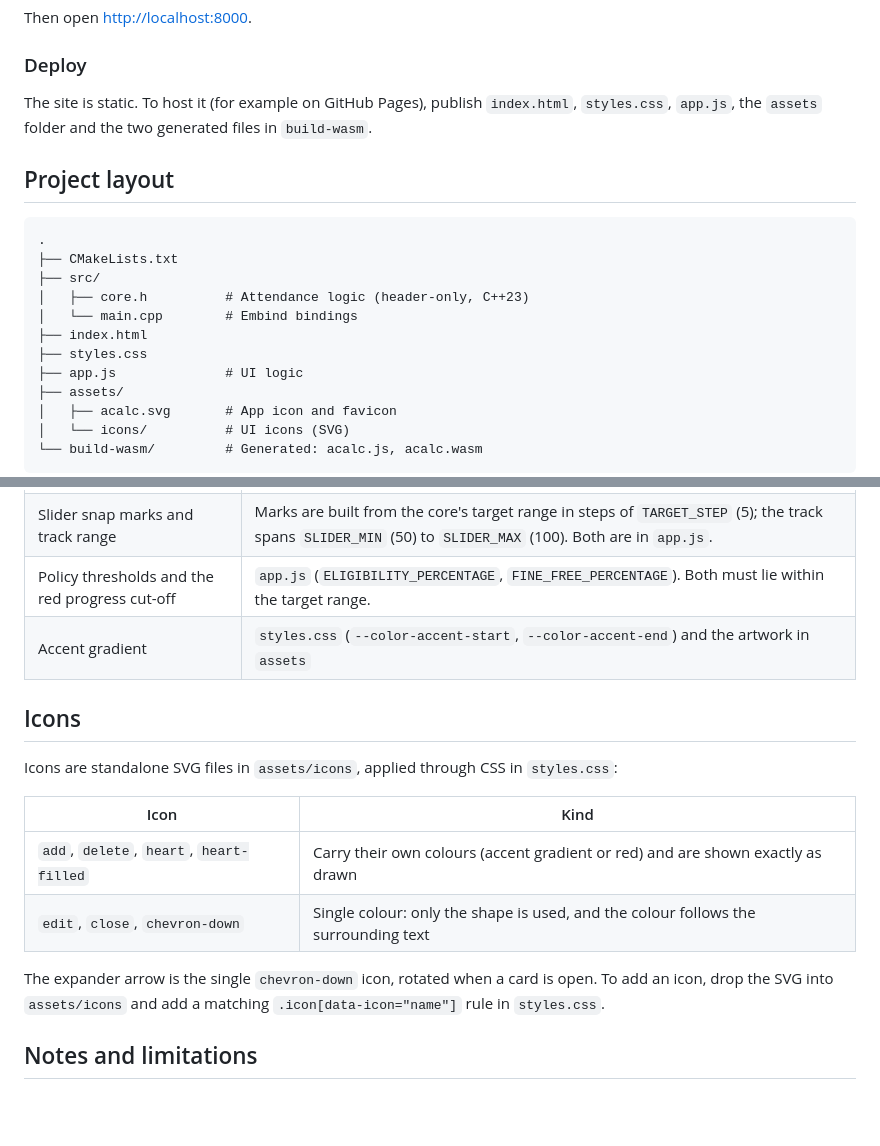
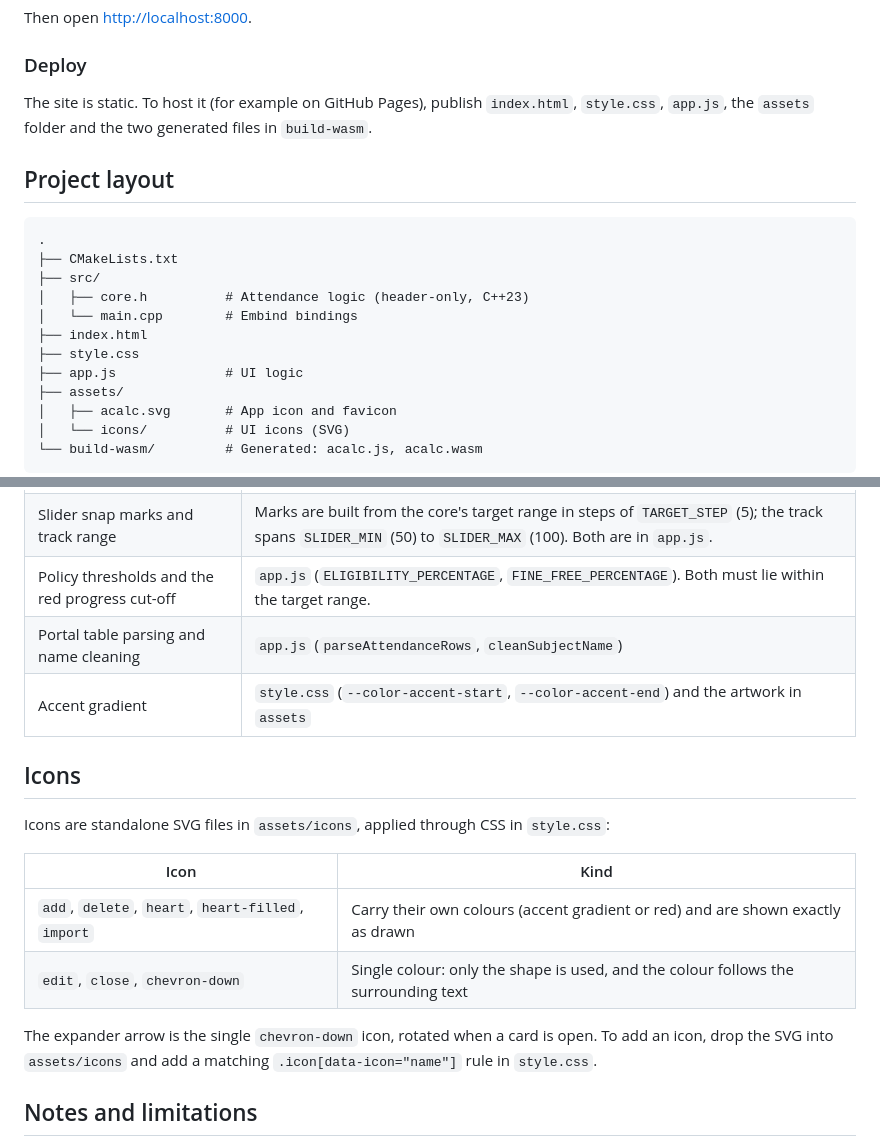
Before and after one commit to silincone/ACalc-UI, a Markdown page: README.md, 2 parts joined by grey strips. Rendered like a GitHub page; blank space fills up the shorter version.

```diff
--- a/README.md
+++ b/README.md
@@ -55,7 +95,7 @@ Then open <http://localhost:8000>.
 
 ### Deploy
 
-The site is static. To host it (for example on GitHub Pages), publish `index.html`, `styles.css`, `app.js`, the `assets` folder and the two generated files in `build-wasm`.
+The site is static. To host it (for example on GitHub Pages), publish `index.html`, `style.css`, `app.js`, the `assets` folder and the two generated files in `build-wasm`.
 
 ## Project layout
 
@@ -66,7 +106,7 @@ The site is static. To host it (for example on GitHub Pages), publish `index.htm
 │   ├── core.h          # Attendance logic (header-only, C++23)
 │   └── main.cpp        # Embind bindings
 ├── index.html
-├── styles.css
+├── style.css
 ├── app.js              # UI logic
 ├── assets/
 │   ├── acalc.svg       # App icon and favicon
@@ -134,18 +174,19 @@ Operations return a plain `{ status, code, message }` object. `code` is one of:
 | Target range, default target, class limit | `src/core.h` (`MIN_DESIRED_PERCENTAGE`, `MAX_DESIRED_PERCENTAGE`, `DESIRED_PERCENTAGE`, `MAX_CLASSES`). The UI reads these from the core. |
 | Slider snap marks and track range | Marks are built from the core's target range in steps of `TARGET_STEP` (5); the track spans `SLIDER_MIN` (50) to `SLIDER_MAX` (100). Both are in `app.js`. |
 | Policy thresholds and the red progress cut-off | `app.js` (`ELIGIBILITY_PERCENTAGE`, `FINE_FREE_PERCENTAGE`). Both must lie within the target range. |
-| Accent gradient | `styles.css` (`--color-accent-start`, `--color-accent-end`) and the artwork in `assets` |
+| Portal table parsing and name cleaning | `app.js` (`parseAttendanceRows`, `cleanSubjectName`) |
+| Accent gradient | `style.css` (`--color-accent-start`, `--color-accent-end`) and the artwork in `assets` |
 
 ## Icons
 
-Icons are standalone SVG files in `assets/icons`, applied through CSS in `styles.css`:
+Icons are standalone SVG files in `assets/icons`, applied through CSS in `style.css`:
 
 | Icon | Kind |
 | --- | --- |
-| `add`, `delete`, `heart`, `heart-filled` | Carry their own colours (accent gradient or red) and are shown exactly as drawn |
+| `add`, `delete`, `heart`, `heart-filled`, `import` | Carry their own colours (accent gradient or red) and are shown exactly as drawn |
 | `edit`, `close`, `chevron-down` | Single colour: only the shape is used, and the colour follows the surrounding text |
 
-The expander arrow is the single `chevron-down` icon, rotated when a card is open. To add an icon, drop the SVG into `assets/icons` and add a matching `.icon[data-icon="name"]` rule in `styles.css`.
+The expander arrow is the single `chevron-down` icon, rotated when a card is open. To add an icon, drop the SVG into `assets/icons` and add a matching `.icon[data-icon="name"]` rule in `style.css`.
 
 ## Notes and limitations
 
```
Also changed, not shown: other parts of README.md (+45 -5 lines).
